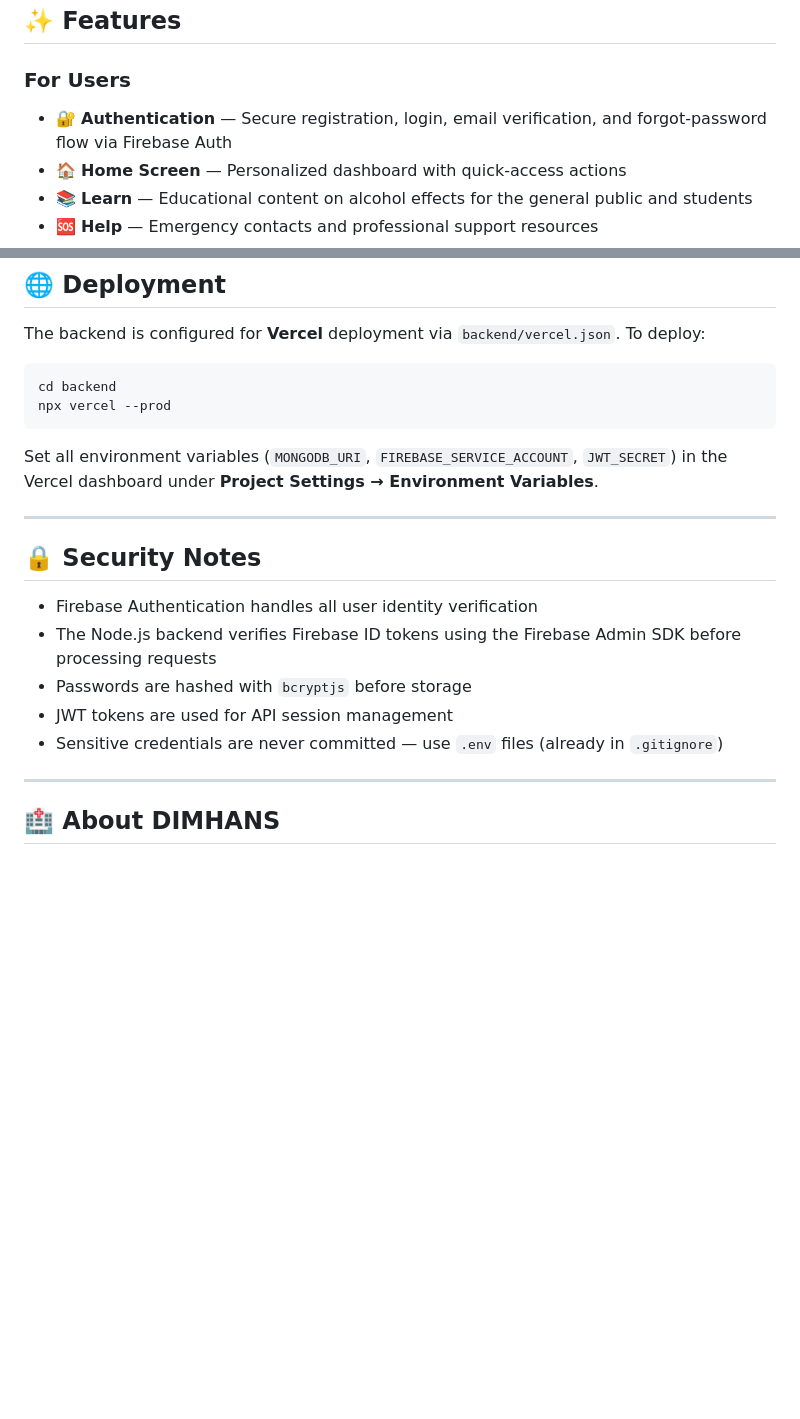
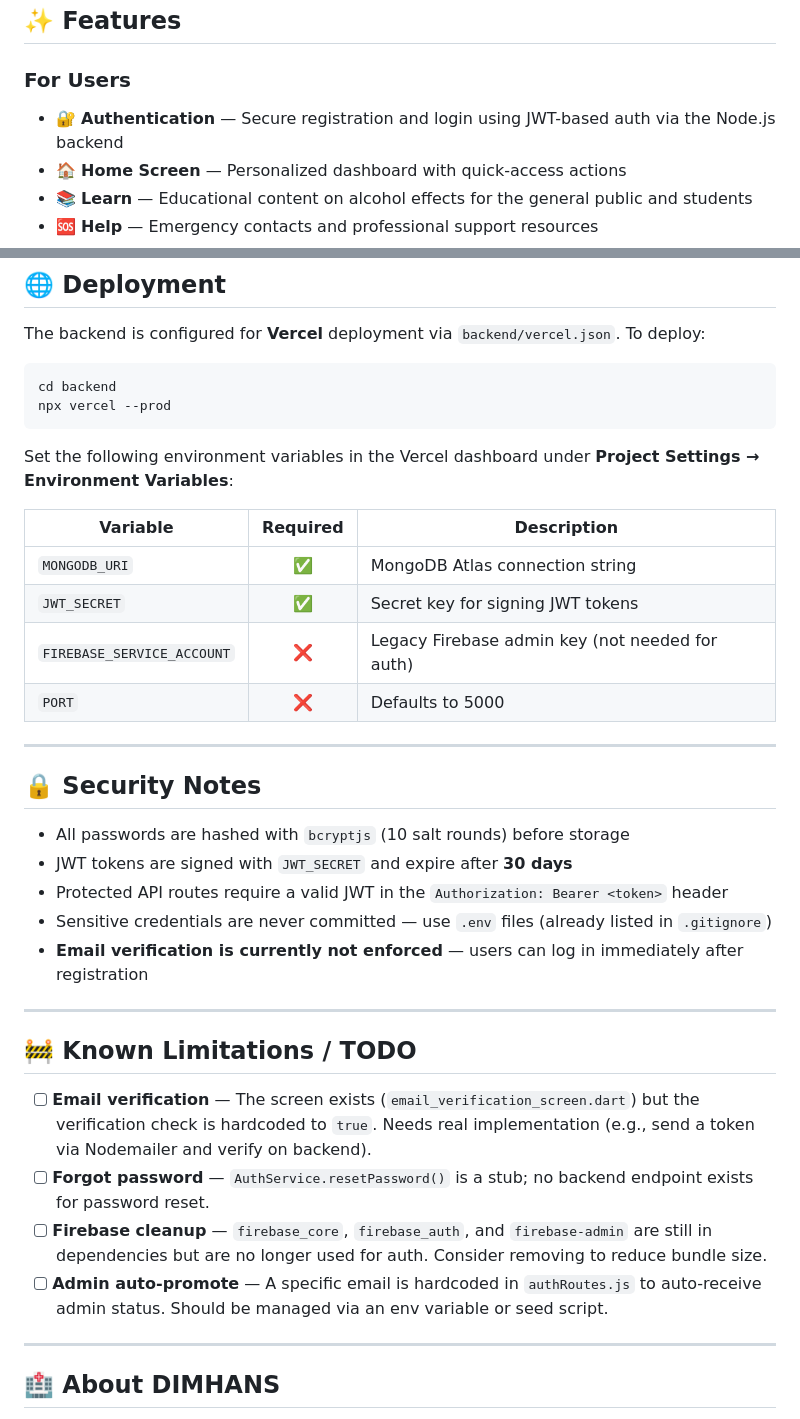
Before and after one commit to rishita7558/DimhansApp, a Markdown page: README.md, 2 parts joined by grey strips. Rendered like a GitHub page; blank space fills up the shorter version.

````diff
--- a/README.md
+++ b/README.md
@@ -7,7 +7,7 @@ A full-stack mobile application built with **Flutter** (frontend) and **Node.js
 ## ✨ Features
 
 ### For Users
-- 🔐 **Authentication** — Secure registration, login, email verification, and forgot-password flow via Firebase Auth
+- 🔐 **Authentication** — Secure registration and login using JWT-based auth via the Node.js backend
 - 🏠 **Home Screen** — Personalized dashboard with quick-access actions
 - 📚 **Learn** — Educational content on alcohol effects for the general public and students
 - 🆘 **Help** — Emergency contacts and professional support resources
@@ -227,17 +243,33 @@ cd backend
 npx vercel --prod
 ```
 
-Set all environment variables (`MONGODB_URI`, `FIREBASE_SERVICE_ACCOUNT`, `JWT_SECRET`) in the Vercel dashboard under **Project Settings → Environment Variables**.
+Set the following environment variables in the Vercel dashboard under **Project Settings → Environment Variables**:
+
+| Variable | Required | Description |
+|----------|:--------:|-------------|
+| `MONGODB_URI` | ✅ | MongoDB Atlas connection string |
+| `JWT_SECRET` | ✅ | Secret key for signing JWT tokens |
+| `FIREBASE_SERVICE_ACCOUNT` | ❌ | Legacy Firebase admin key (not needed for auth) |
+| `PORT` | ❌ | Defaults to 5000 |
 
 ---
 
 ## 🔒 Security Notes
 
-- Firebase Authentication handles all user identity verification
-- The Node.js backend verifies Firebase ID tokens using the Firebase Admin SDK before processing requests
-- Passwords are hashed with `bcryptjs` before storage
-- JWT tokens are used for API session management
-- Sensitive credentials are never committed — use `.env` files (already in `.gitignore`)
+- All passwords are hashed with `bcryptjs` (10 salt rounds) before storage
+- JWT tokens are signed with `JWT_SECRET` and expire after **30 days**
+- Protected API routes require a valid JWT in the `Authorization: Bearer <token>` header
+- Sensitive credentials are never committed — use `.env` files (already listed in `.gitignore`)
+- **Email verification is currently not enforced** — users can log in immediately after registration
+
+---
+
+## 🚧 Known Limitations / TODO
+
+- [ ] **Email verification** — The screen exists (`email_verification_screen.dart`) but the verification check is hardcoded to `true`. Needs real implementation (e.g., send a token via Nodemailer and verify on backend).
+- [ ] **Forgot password** — `AuthService.resetPassword()` is a stub; no backend endpoint exists for password reset.
+- [ ] **Firebase cleanup** — `firebase_core`, `firebase_auth`, and `firebase-admin` are still in dependencies but are no longer used for auth. Consider removing to reduce bundle size.
+- [ ] **Admin auto-promote** — A specific email is hardcoded in `authRoutes.js` to auto-receive admin status. Should be managed via an env variable or seed script.
 
 ---
 
````
Also changed, not shown: other parts of README.md (+81 -65 lines).
